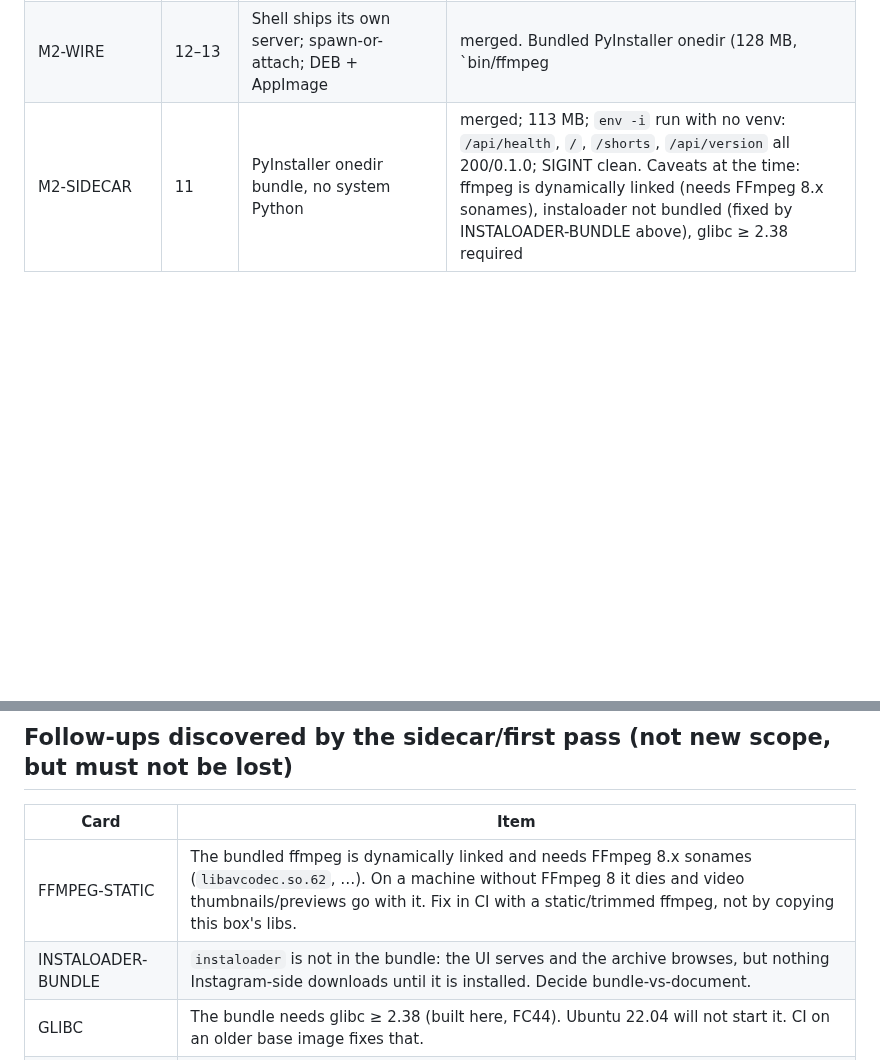
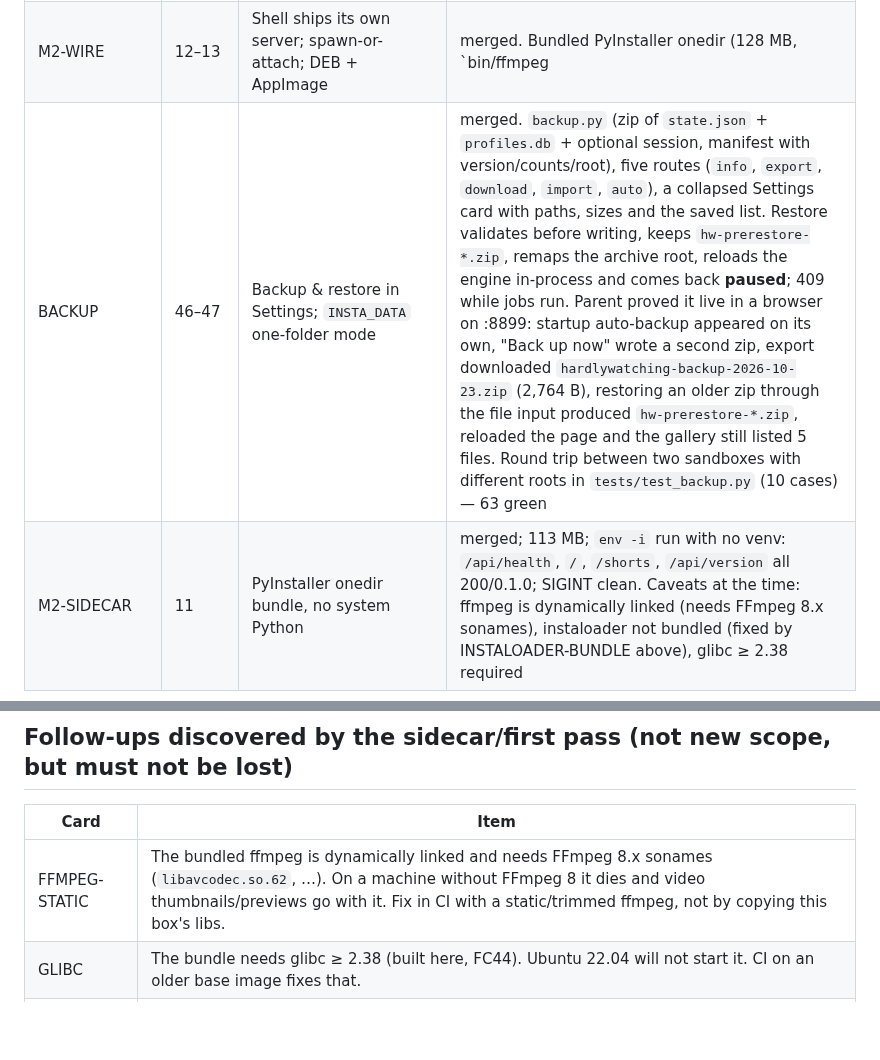
Before and after one commit to hardlysleeping/HardlyWatching, a Markdown page: KANBAN.md, 2 parts joined by grey strips. GitHub-like rendering; blank space fills up the shorter version.

```diff
--- a/KANBAN.md
+++ b/KANBAN.md
@@ -62,6 +62,7 @@ code, they are not on the MVP path because neither can be built or verified on t
 | RUN-PY-FLAGS | follow-up | `run.py` now forwards `--attach`, `--no-browser`, `--force` | parent-verified: `run.py --attach` → `http://127.0.0.1:8897` exit 0 without installing anything; `--force` while held → second instance on 8898, first keeps the lock; `--no-browser` with `BROWSER=/bin/echo` printed 0 browser lines vs 1 without the flag |
 | INSTALOADER-BUNDLE | 44 | instaloader ships inside the bundle, so Instagram downloads work with no Python on the host | merged. `entry.py --run-instaloader` calls instaloader's own CLI inside the frozen interpreter and `build.sh` writes `bin/instaloader` = `exec ../hardlywatching-server --run-instaloader "$@"` (a second EXE or a copied console script were both wrong: one needs its own build, the other needs the host's python). `--run-instaloader` is answered before the server's import-time argv parsing. Under `env -i`, no Python: `bin/instaloader --version` → 4.15.4; a real `--count 1` run resolved a profile, wrote its picture + `json.xz`, then hit Instagram's own `429` with a 664 s retry (rate limit, not a freeze problem). DEB 72.93 MiB / `Installed-Size` 136626 / 166 members extracted and checked; AppImage 73,669,112 B run with a throwaway HOME → spawned server on 8895, health ok, version 0.2.0, `/api/state` resolved instaloader *inside* the AppImage; SIGTERM to AppRun left nothing listening. +1.5 MB (129 MB installed). `tests/test_sidecar_instaloader.py` keeps spec/wrapper/entry in step — 53 tests green |
 | M2-WIRE | 12–13 | Shell ships its own server; spawn-or-attach; DEB + AppImage | merged. Bundled PyInstaller onedir (128 MB, `bin/ffmpeg|ffprobe|yt-dlp` included) at `usr/lib/HardlyWatching/sidecar`; onedir chosen over onefile with measurements (0.08 s vs 0.31 s cold start, onefile can't carry `bin/`). Parent-verified end to end: `HardlyWatching_0.2.0_amd64.deb` 72.75 MiB `Version: 0.2.0`, extracted and run with a throwaway HOME → spawned its own bundled server on 8899, `/api/health` 200, `/api/version` 0.2.0, SIGTERM to the shell → no server, no listener; AppImage 73,464,312 B extracted and run the same way → 200/0.2.0. Attach path leaves a foreign server alone; only a child it spawned is reaped (PDEATHSIG as backstop). Version now one number: `VERSION` → `tauri.conf.json`/`Cargo.toml` at build, enforced by 4 new tests (50 total green) |
+| BACKUP | 46–47 | Backup & restore in Settings; `INSTA_DATA` one-folder mode | merged. `backup.py` (zip of `state.json` + `profiles.db` + optional session, manifest with version/counts/root), five routes (`info`, `export`, `download`, `import`, `auto`), a collapsed Settings card with paths, sizes and the saved list. Restore validates before writing, keeps `hw-prerestore-*.zip`, remaps the archive root, reloads the engine in-process and comes back **paused**; 409 while jobs run. Parent proved it live in a browser on :8899: startup auto-backup appeared on its own, "Back up now" wrote a second zip, export downloaded `hardlywatching-backup-2026-10-23.zip` (2,764 B), restoring an older zip through the file input produced `hw-prerestore-*.zip`, reloaded the page and the gallery still listed 5 files. Round trip between two sandboxes with different roots in `tests/test_backup.py` (10 cases) — 63 green |
 | M2-SIDECAR | 11 | PyInstaller onedir bundle, no system Python | merged; 113 MB; `env -i` run with no venv: `/api/health`, `/`, `/shorts`, `/api/version` all 200/0.1.0; SIGINT clean. Caveats at the time: ffmpeg is dynamically linked (needs FFmpeg 8.x sonames), instaloader not bundled (fixed by INSTALOADER-BUNDLE above), glibc ≥ 2.38 required |
 
 
@@ -78,7 +79,6 @@ code, they are not on the MVP path because neither can be built or verified on t
 | Card | Item |
 |---|---|
 | FFMPEG-STATIC | The bundled ffmpeg is dynamically linked and needs FFmpeg 8.x sonames (`libavcodec.so.62`, …). On a machine without FFmpeg 8 it dies and video thumbnails/previews go with it. Fix in CI with a static/trimmed ffmpeg, not by copying this box's libs. |
-| INSTALOADER-BUNDLE | `instaloader` is not in the bundle: the UI serves and the archive browses, but nothing Instagram-side downloads until it is installed. Decide bundle-vs-document. |
 | GLIBC | The bundle needs glibc ≥ 2.38 (built here, FC44). Ubuntu 22.04 will not start it. CI on an older base image fixes that. |
 | TILE-WRAP | Long profile names break mid-word in gallery tiles (`demo.slow.mornin\ngs` in the baseline shot). Cosmetic, seen in `tests/baseline/gallery-1440x900.png`, not fixed. |
 | VERSION-TAURI | `VERSION` is the one number, but `src-tauri/tauri.conf.json` still says `0.1.0` and the bundle takes its version from there. Fold the two together (generate the Tauri version from `VERSION`) before the first release, or the DEB will disagree with `/api/version`. |
```
Also changed, not shown: BACKLOG.md (+2 -0 lines).
